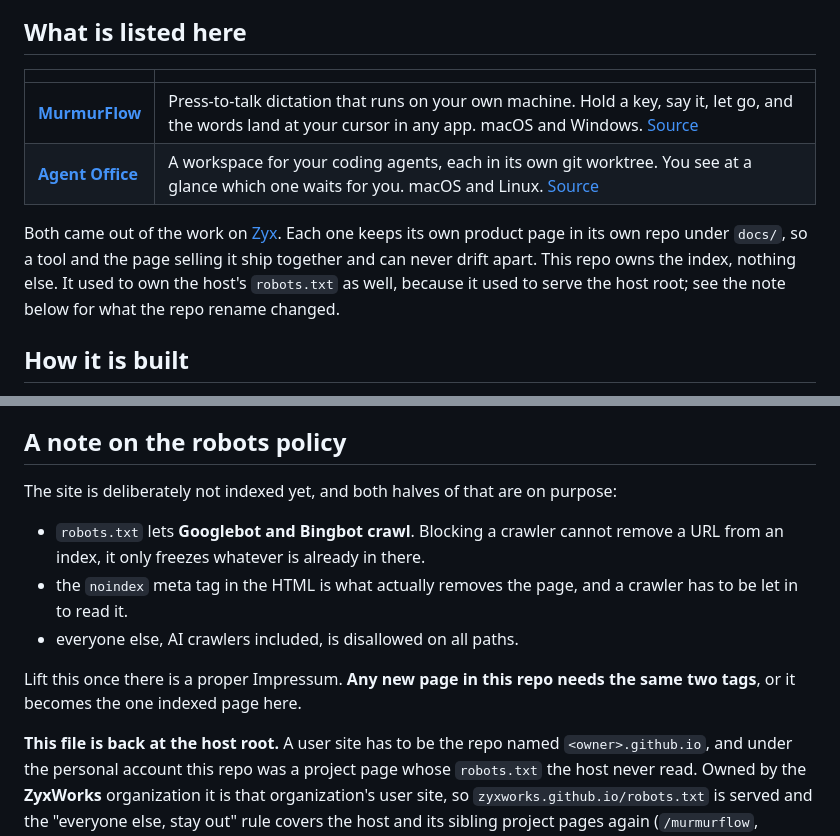
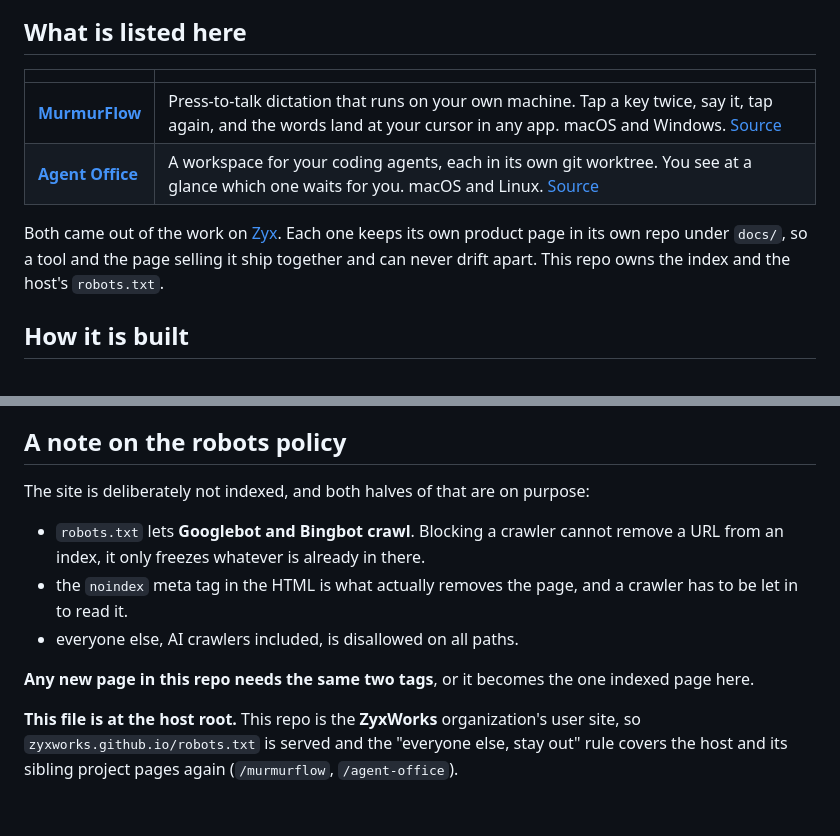
Before and after one commit to ZyxWorks/zyxworks.github.io, a Markdown page: README.md, 2 parts joined by grey strips. Rendered like a GitHub page; blank space fills up the shorter version.

Commit message:
Copy sweep: README tap wording, drop internal history and not-yet notes

```diff
--- a/README.md
+++ b/README.md
@@ -14,14 +14,13 @@ Live at **[zyxworks.github.io](https://zyxworks.github.io/)**.
 
 | | |
 |---|---|
-| **[MurmurFlow](https://zyxworks.github.io/murmurflow/)** | Press-to-talk dictation that runs on your own machine. Hold a key, say it, let go, and the words land at your cursor in any app. macOS and Windows. [Source](https://github.com/ZyxWorks/murmurflow) |
+| **[MurmurFlow](https://zyxworks.github.io/murmurflow/)** | Press-to-talk dictation that runs on your own machine. Tap a key twice, say it, tap again, and the words land at your cursor in any app. macOS and Windows. [Source](https://github.com/ZyxWorks/murmurflow) |
 | **[Agent Office](https://zyxworks.github.io/agent-office/)** | A workspace for your coding agents, each in its own git worktree. You see at a glance which one waits for you. macOS and Linux. [Source](https://github.com/ZyxWorks/agent-office) |
 
 Both came out of the work on [Zyx](https://zyxworks.com).
 Each one keeps its own product page in its own repo under `docs/`, so a tool and
 the page selling it ship together and can never drift apart. This repo owns the
-index, nothing else. It used to own the host's `robots.txt` as well, because it
-used to serve the host root; see the note below for what the repo rename changed.
+index and the host's `robots.txt`.
 
 ## How it is built
 
@@ -41,7 +40,7 @@ both copies in step, why Zyx comes after the tools.
 
 ## A note on the robots policy
 
-The site is deliberately not indexed yet, and both halves of that are on purpose:
+The site is deliberately not indexed, and both halves of that are on purpose:
 
 - `robots.txt` lets **Googlebot and Bingbot crawl**. Blocking a crawler cannot
   remove a URL from an index, it only freezes whatever is already in there.
@@ -49,13 +48,11 @@ The site is deliberately not indexed yet, and both halves of that are on purpose
   crawler has to be let in to read it.
 - everyone else, AI crawlers included, is disallowed on all paths.
 
-Lift this once there is a proper Impressum. **Any new page in this repo needs the
+**Any new page in this repo needs the
 same two tags**, or it becomes the one indexed page here.
 
-**This file is back at the host root.** A user site has to be the repo named
-`<owner>.github.io`, and under the personal account this repo was a project page
-whose `robots.txt` the host never read. Owned by the **ZyxWorks** organization it
-is that organization's user site, so `zyxworks.github.io/robots.txt` is served and
+**This file is at the host root.** This repo is the **ZyxWorks** organization's
+user site, so `zyxworks.github.io/robots.txt` is served and
 the "everyone else, stay out" rule covers the host and its sibling project pages
 again (`/murmurflow`, `/agent-office`).
 
```
